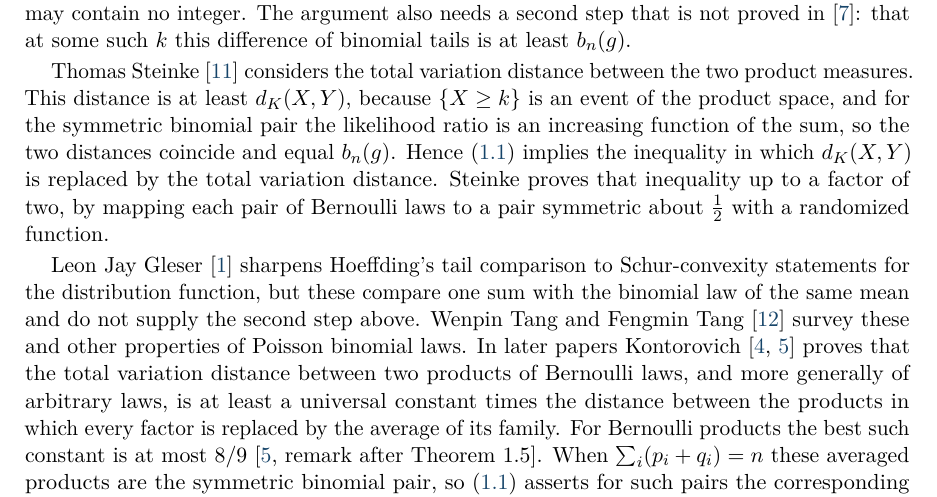
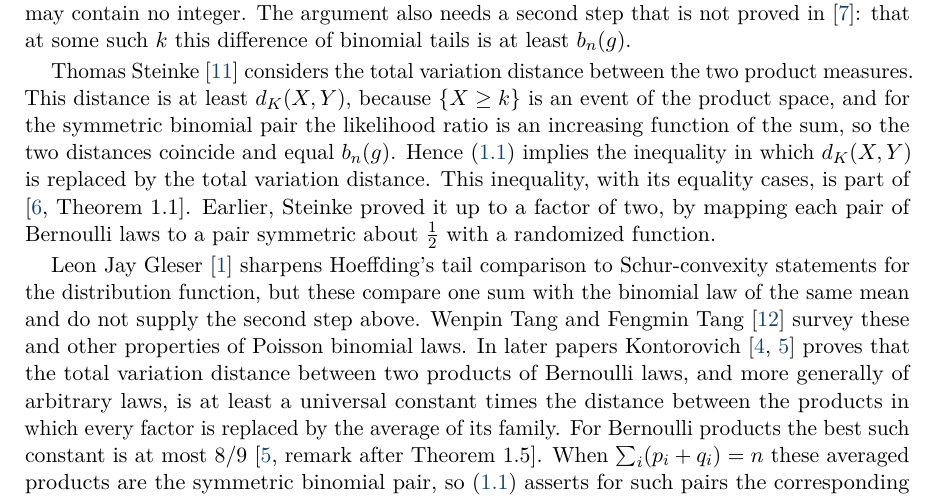
Before and after one commit to yspennstate/poisson-binomial-centered-separation, a LaTeX paper (main.tex): part of page 3 of 10, cut so that both start at the same text. Compiled offline with pdfLaTeX.

Commit message:
Cite Long for the total variation case
Co-Authored-By: Claude Opus 5.5 <noreply@anthropic.com>

```diff
--- a/main.tex
+++ b/main.tex
@@ -128,7 +128,7 @@ The inequality $Q\le|L|$ needs proof only when $Q>0$. In that case some $s_i^2$
 
 Two answers on MathOverflow contain partial results. Will Sawin~\cite{Sawin} shows by an exchange argument that if an integer $k$ satisfies $\E Y+1<k<\E X$, then $\Pp(X\ge k)$ is at least, and $\Pp(Y\ge k)$ at most, the corresponding tail of the binomial law with the same mean; this is a case of Hoeffding's tail comparison~\cite{Hoeffding}, stated above. So $D_k$ is bounded below by a difference of two binomial tails. Such a $k$ exists when $g>2/n$; when $g\le2/n$ the interval $(\E Y+1,\E X)$ may contain no integer. The argument also needs a second step that is not proved in~\cite{Sawin}: that at some such $k$ this difference of binomial tails is at least $b_n(g)$.
 
-Thomas Steinke~\cite{Steinke} considers the total variation distance between the two product measures. This distance is at least $d_K(X,Y)$, because $\{X\ge k\}$ is an event of the product space, and for the symmetric binomial pair the likelihood ratio is an increasing function of the sum, so the two distances coincide and equal $b_n(g)$. Hence~\eqref{eq:conj} implies the inequality in which $d_K(X,Y)$ is replaced by the total variation distance. Steinke proves that inequality up to a factor of two, by mapping each pair of Bernoulli laws to a pair symmetric about $\frac12$ with a randomized function.
+Thomas Steinke~\cite{Steinke} considers the total variation distance between the two product measures. This distance is at least $d_K(X,Y)$, because $\{X\ge k\}$ is an event of the product space, and for the symmetric binomial pair the likelihood ratio is an increasing function of the sum, so the two distances coincide and equal $b_n(g)$. Hence~\eqref{eq:conj} implies the inequality in which $d_K(X,Y)$ is replaced by the total variation distance. This inequality, with its equality cases, is part of \cite[Theorem~1.1]{Long}. Earlier, Steinke proved it up to a factor of two, by mapping each pair of Bernoulli laws to a pair symmetric about $\frac12$ with a randomized function.
 
 Leon Jay Gleser~\cite{Gleser} sharpens Hoeffding's tail comparison to Schur-convexity statements for the distribution function, but these compare one sum with the binomial law of the same mean and do not supply the second step above. Wenpin Tang and Fengmin Tang~\cite{TangTang} survey these and other properties of Poisson binomial laws. In later papers Kontorovich~\cite{KontorovichHom,KontorovichTV} proves that the total variation distance between two products of Bernoulli laws, and more generally of arbitrary laws, is at least a universal constant times the distance between the products in which every factor is replaced by the average of its family. For Bernoulli products the best such constant is at most $8/9$~\cite[remark after Theorem~1.5]{KontorovichTV}. When $\sum_i(p_i+q_i)=n$ these averaged products are the symmetric binomial pair, so~\eqref{eq:conj} asserts for such pairs the corresponding inequality for the Kolmogorov distance with constant~$1$. Since $d_K(X,Y)$ is at most the total variation distance, these lower bounds do not bound $d_K(X,Y)$ from below.
 
```
Also changed, not shown: main.pdf.
